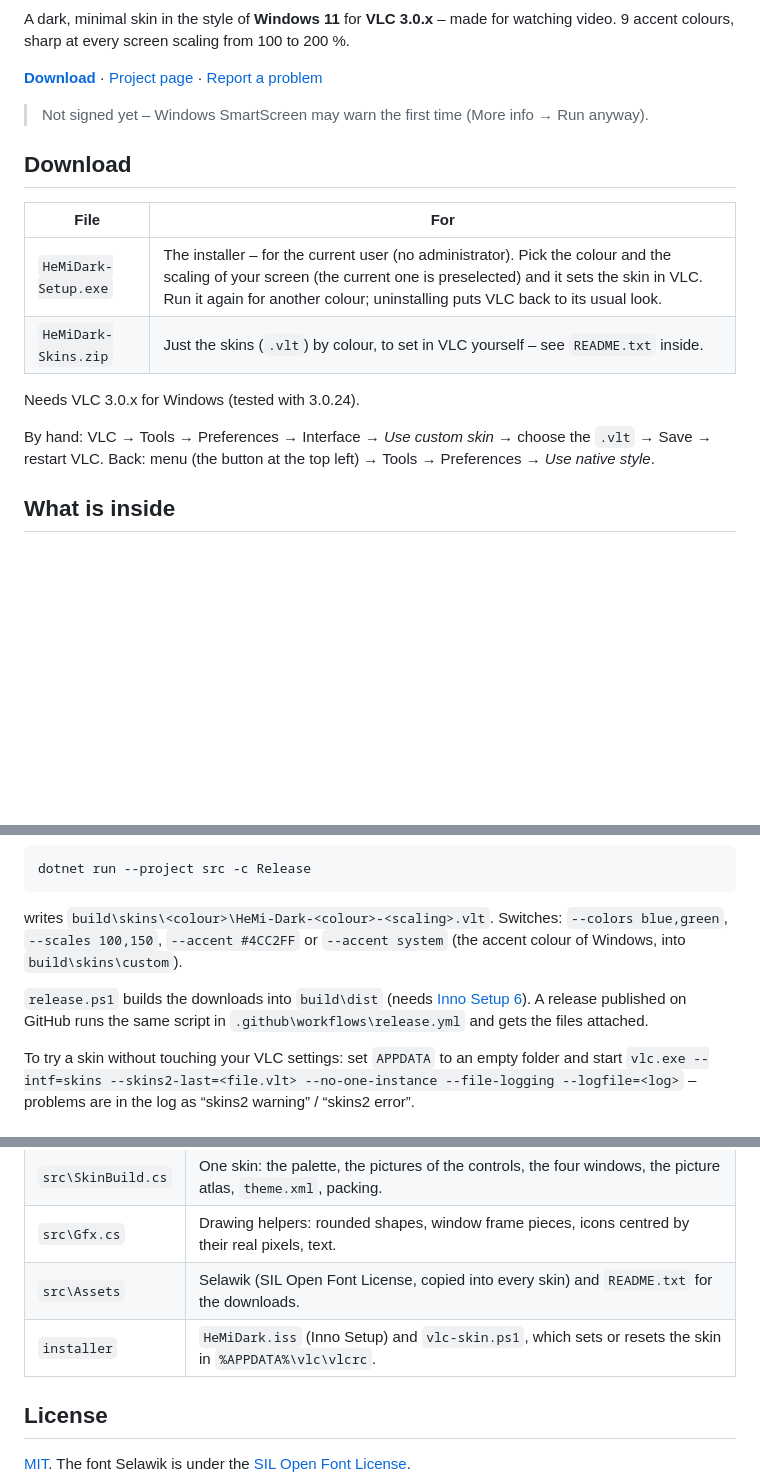
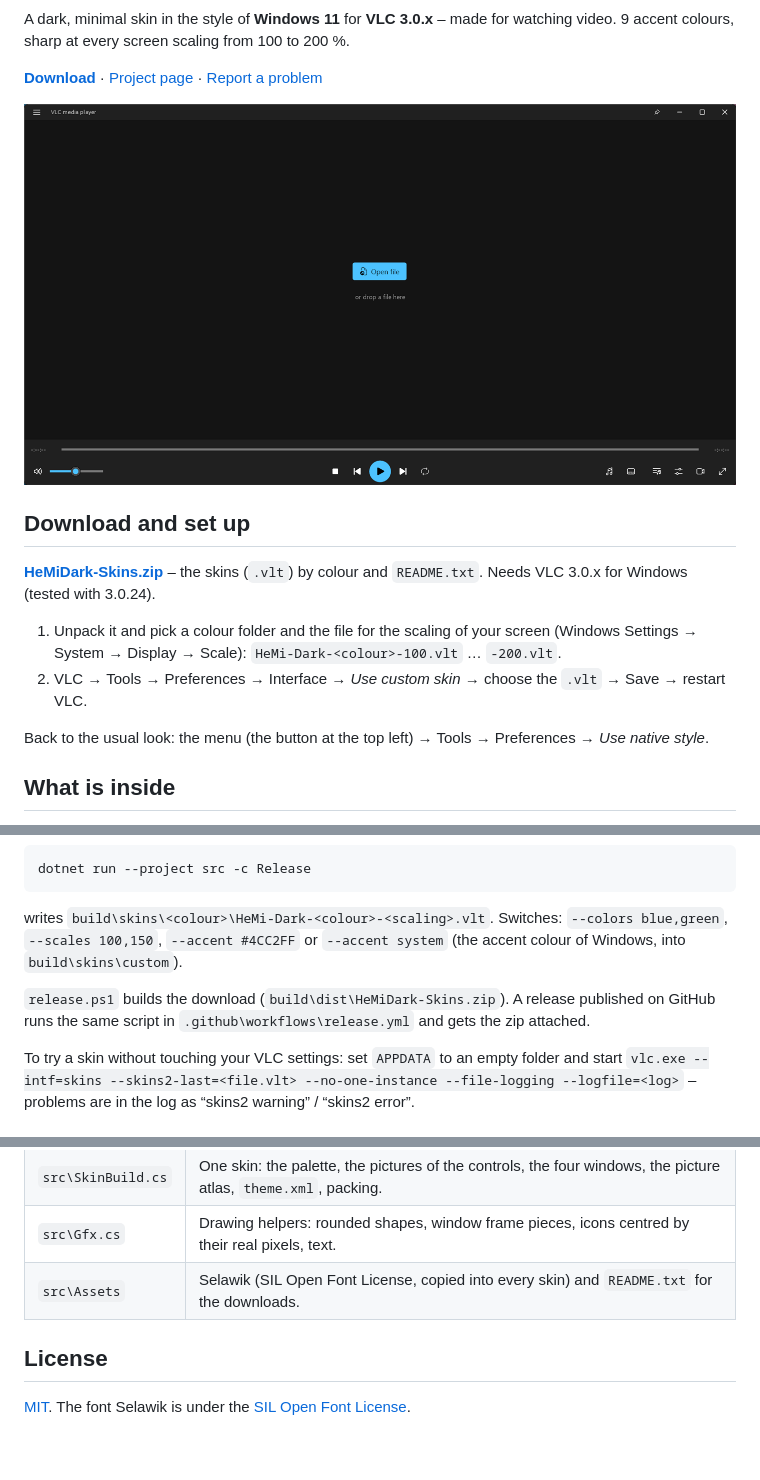
Before and after one commit to Hemal1k/HeMiDark, a Markdown page: README.md, 3 parts joined by grey strips. Rendered like a GitHub page; pictures changed too: .github/screenshot.png (added); blank space fills up the shorter version.

Commit message:
Only the skins zip (no installer), screenshot, badges, SHA256 checksums

```diff
--- a/README.md
+++ b/README.md
@@ -5,19 +7,17 @@ every screen scaling from 100 to 200 %.
 
 **[Download](https://github.com/Hemal1k/HeMiDark/releases/latest)** · [Project page](https://hemal1k.github.io/hemidark.html) · [Report a problem](https://github.com/Hemal1k/HeMiDark/issues)
 
-> Not signed yet – Windows SmartScreen may warn the first time (More info → Run anyway).
+![HeMi Dark in VLC](.github/screenshot.png)
 
-## Download
+## Download and set up
 
-| File | For |
-|---|---|
-| `HeMiDark-Setup.exe` | The installer – for the current user (no administrator). Pick the colour and the scaling of your screen (the current one is preselected) and it sets the skin in VLC. Run it again for another colour; uninstalling puts VLC back to its usual look. |
-| `HeMiDark-Skins.zip` | Just the skins (`.vlt`) by colour, to set in VLC yourself – see `README.txt` inside. |
+**[HeMiDark-Skins.zip](https://github.com/Hemal1k/HeMiDark/releases/latest/download/HeMiDark-Skins.zip)** – the skins (`.vlt`) by colour and `README.txt`. Needs VLC 3.0.x for Windows (tested with 3.0.24).
 
-Needs VLC 3.0.x for Windows (tested with 3.0.24).
+1. Unpack it and pick a colour folder and the file for the scaling of your screen (Windows Settings → System → Display →
+   Scale): `HeMi-Dark-<colour>-100.vlt` … `-200.vlt`.
+2. VLC → Tools → Preferences → Interface → *Use custom skin* → choose the `.vlt` → Save → restart VLC.
 
-By hand: VLC → Tools → Preferences → Interface → *Use custom skin* → choose the `.vlt` → Save → restart VLC.
-Back: menu (the button at the top left) → Tools → Preferences → *Use native style*.
+Back to the usual look: the menu (the button at the top left) → Tools → Preferences → *Use native style*.
 
 ## What is inside
 
@@ -44,8 +44,8 @@ dotnet run --project src -c Release
 writes `build\skins\<colour>\HeMi-Dark-<colour>-<scaling>.vlt`. Switches: `--colors blue,green`, `--scales 100,150`,
 `--accent #4CC2FF` or `--accent system` (the accent colour of Windows, into `build\skins\custom`).
 
-`release.ps1` builds the downloads into `build\dist` (needs [Inno Setup 6](https://jrsoftware.org/isinfo.php)). A release
-published on GitHub runs the same script in `.github\workflows\release.yml` and gets the files attached.
+`release.ps1` builds the download (`build\dist\HeMiDark-Skins.zip`). A release
+published on GitHub runs the same script in `.github\workflows\release.yml` and gets the zip attached.
 
 To try a skin without touching your VLC settings: set `APPDATA` to an empty folder and start
 `vlc.exe --intf=skins --skins2-last=<file.vlt> --no-one-instance --file-logging --logfile=<log>` – problems are in the log
@@ -59,7 +59,6 @@ as “skins2 warning” / “skins2 error”.
 | `src\SkinBuild.cs` | One skin: the palette, the pictures of the controls, the four windows, the picture atlas, `theme.xml`, packing. |
 | `src\Gfx.cs` | Drawing helpers: rounded shapes, window frame pieces, icons centred by their real pixels, text. |
 | `src\Assets` | Selawik (SIL Open Font License, copied into every skin) and `README.txt` for the downloads. |
-| `installer` | `HeMiDark.iss` (Inno Setup) and `vlc-skin.ps1`, which sets or resets the skin in `%APPDATA%\vlc\vlcrc`. |
 
 ## License
 
```
Also changed, not shown: other parts of README.md (+2 -0 lines), 5 other files.
